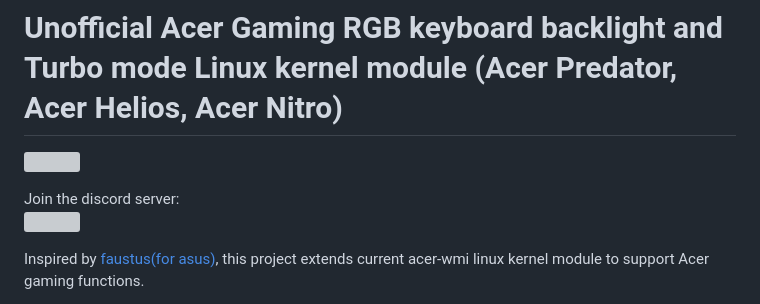
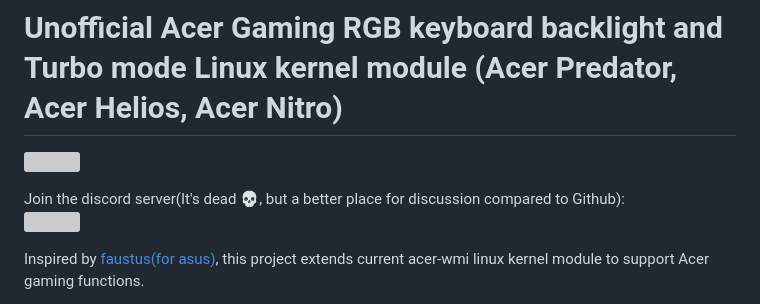
Before and after one commit to JafarAkhondali/acer-predator-turbo-and-rgb-keyboard-linux-module, a Markdown page: README.md, the part around the change. Drawn GitHub-style; grey boxes are pictures that could not be loaded.

```diff
--- a/README.md
+++ b/README.md
@@ -1,7 +1,7 @@
 # Unofficial Acer Gaming RGB keyboard backlight and Turbo mode Linux kernel module (Acer Predator, Acer Helios, Acer Nitro)
 ![](keyboard.webp)
 
-Join the discord server:
+Join the discord server(It's dead 💀, but a better place for discussion compared to Github):
 [![](https://dcbadge.vercel.app/api/server/bNa4Qw8rPH)](https://discord.gg/bNa4Qw8rPH)
 
 Inspired by [faustus(for asus)](https://github.com/hackbnw/faustus), this project extends current acer-wmi linux kernel module to support Acer gaming functions.
```
